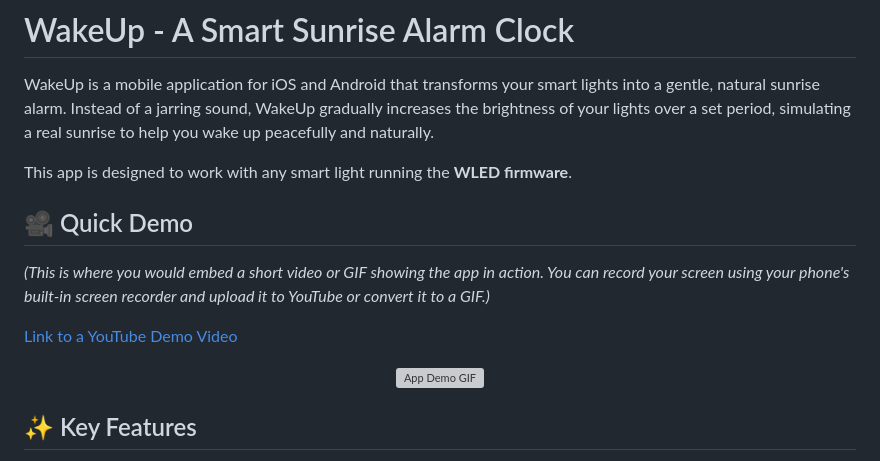
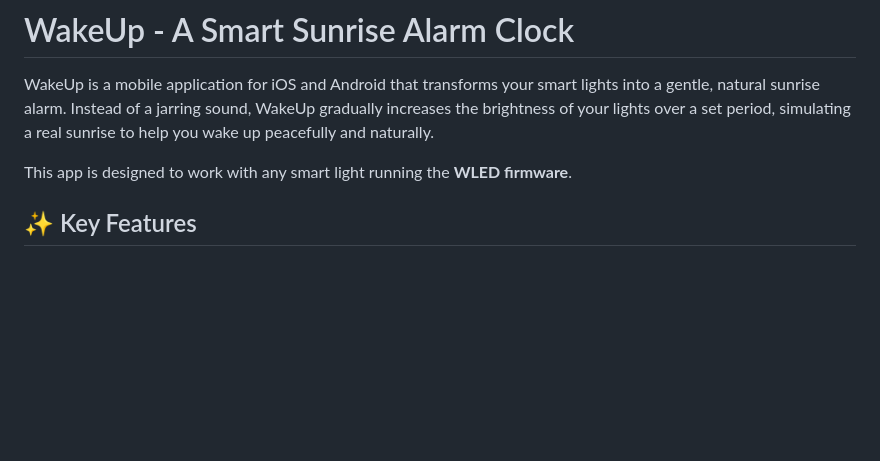
Before and after one commit to IvnoGood/WakeUp, a Markdown page: README.md, the part around the change. GitHub-like rendering; blank space fills up the shorter version; grey boxes are pictures that could not be loaded.

```diff
--- a/README.md
+++ b/README.md
@@ -6,18 +6,6 @@
 WakeUp is a mobile application for iOS and Android that transforms your smart lights into a gentle, natural sunrise alarm. Instead of a jarring sound, WakeUp gradually increases the brightness of your lights over a set period, simulating a real sunrise to help you wake up peacefully and naturally.
 
 This app is designed to work with any smart light running the **WLED firmware**.
-
-
-## 🎥 Quick Demo
-
-*(This is where you would embed a short video or GIF showing the app in action. You can record your screen using your phone's built-in screen recorder and upload it to YouTube or convert it to a GIF.)*
-
-[Link to a YouTube Demo Video](https://www.youtube.com/watch?v=your_video_id)
-
-<p align="center">
-  <img src="https://i.imgur.com/your-demo-gif.gif" alt="App Demo GIF" width="300"/>
-</p>
-
 
 ## ✨ Key Features
 
```
